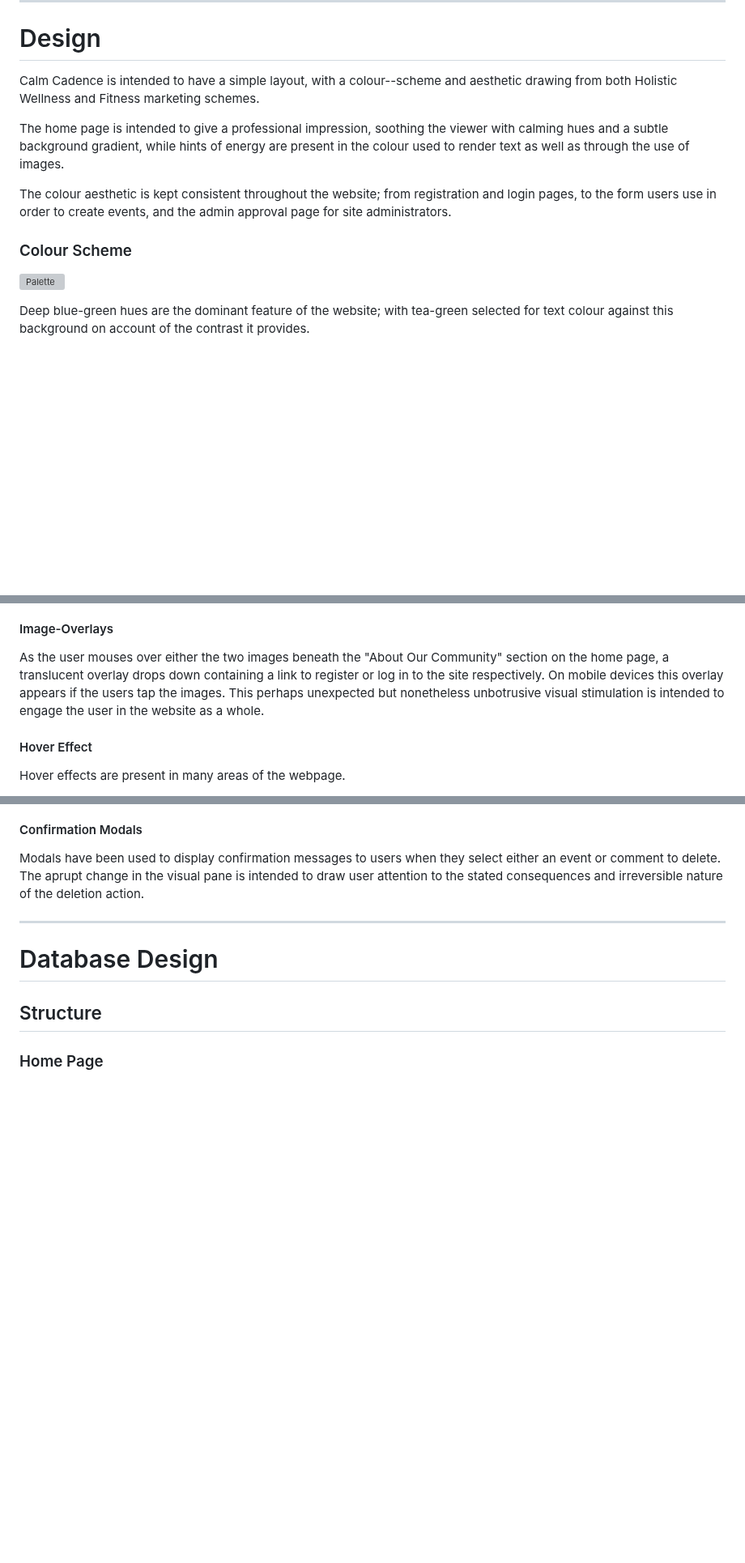
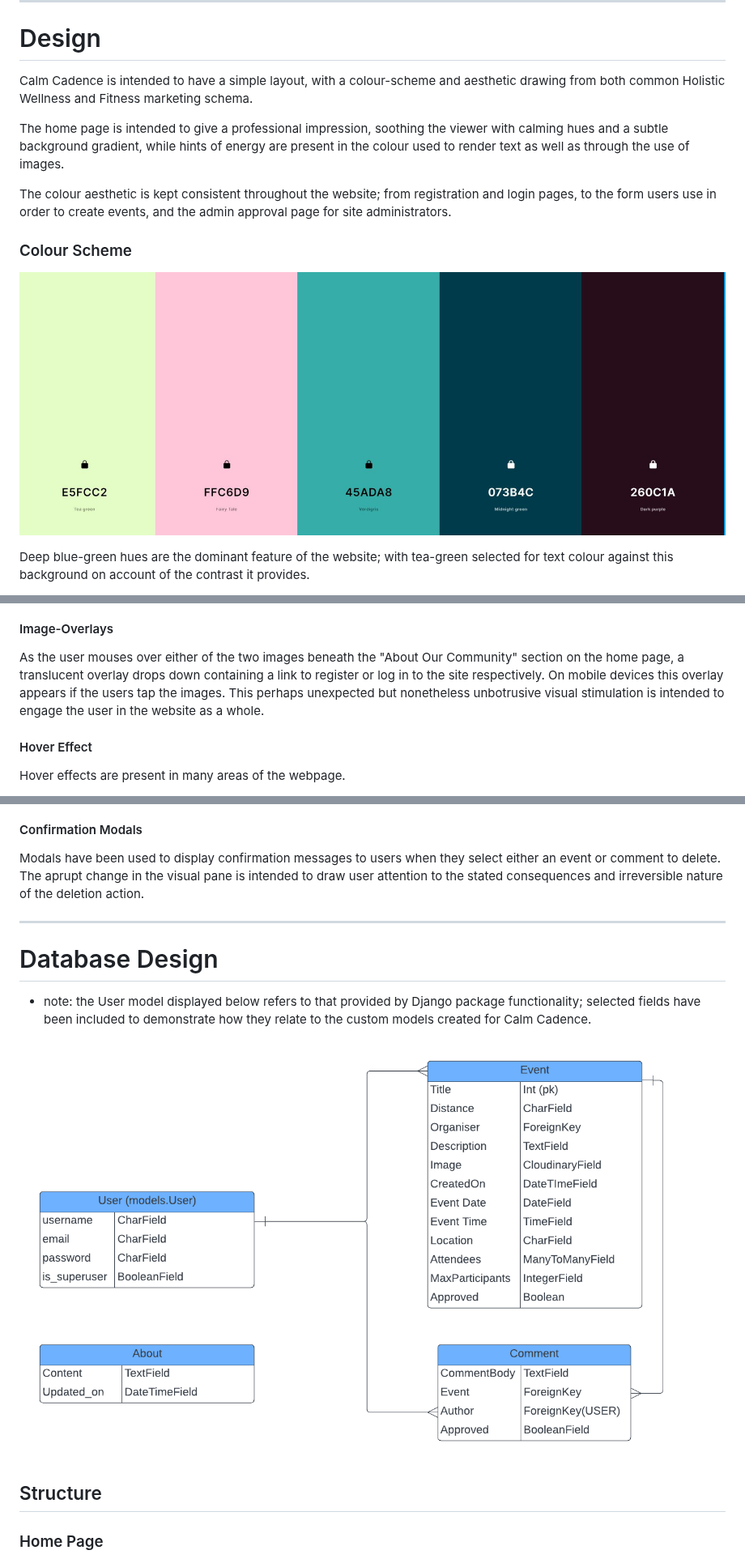
Before and after one commit to Libbu/ci-capstone-project, a Markdown page: README.md, 3 parts joined by grey strips. Shown at 81% size. Rendered like a GitHub page; pictures changed too: media/ERD.png (added); blank space fills up the shorter version; grey boxes are pictures that could not be loaded.

Commit message:
added ERD to README

```diff
--- a/README.md
+++ b/README.md
@@ -190,7 +190,7 @@ ___
 
 # Design
 
-Calm Cadence is intended to have a simple layout, with a colour--scheme and aesthetic drawing from both Holistic Wellness and Fitness marketing schemes.
+Calm Cadence is intended to have a simple layout, with a colour-scheme and aesthetic drawing from both common Holistic Wellness and Fitness marketing schema.
 
 The home page is intended to give a professional impression, soothing the viewer with calming hues and a subtle background gradient, while hints of energy are present in the colour used to render text as well as through the use of images.
 
@@ -198,7 +198,7 @@ The colour aesthetic is kept consistent throughout the website; from registratio
 
 ### Colour Scheme
 
-![Palette](https://github.com/Libbu/ci-capstone-project/blob/main/media/palatte.JPG)
+![Palette](https://github.com/Libbu/ci-capstone-project/blob/main/media/palatte2.JPG)
 
 Deep blue-green hues are the dominant feature of the website; with tea-green selected for text colour against this background on account of the contrast it provides.
 
@@ -228,7 +228,7 @@ A shadow is used on the "About Our Community" section on the home page to give a
 
 #### Image-Overlays
 
-As the user mouses over either the two images beneath the "About Our Community" section on the home page, a translucent overlay drops down containing a link to register or log in to the site respectively. On mobile devices this overlay appears if the users tap the images. This perhaps unexpected but nonetheless unbotrusive visual stimulation is intended to engage the user in the website as a whole.
+As the user mouses over either of the two images beneath the "About Our Community" section on the home page, a translucent overlay drops down containing a link to register or log in to the site respectively. On mobile devices this overlay appears if the users tap the images. This perhaps unexpected but nonetheless unbotrusive visual stimulation is intended to engage the user in the website as a whole.
 
 #### Hover Effect
 
@@ -245,6 +245,9 @@ ___
 
 # Database Design
 
+- note: the User model displayed below refers to that provided by Django package functionality; selected fields have been included to demonstrate how they relate to the custom models created for Calm Cadence.
+
+![ERD](https://github.com/Libbu/ci-capstone-project/blob/main/media/ERD.png)
 
 ## Structure
 
```
